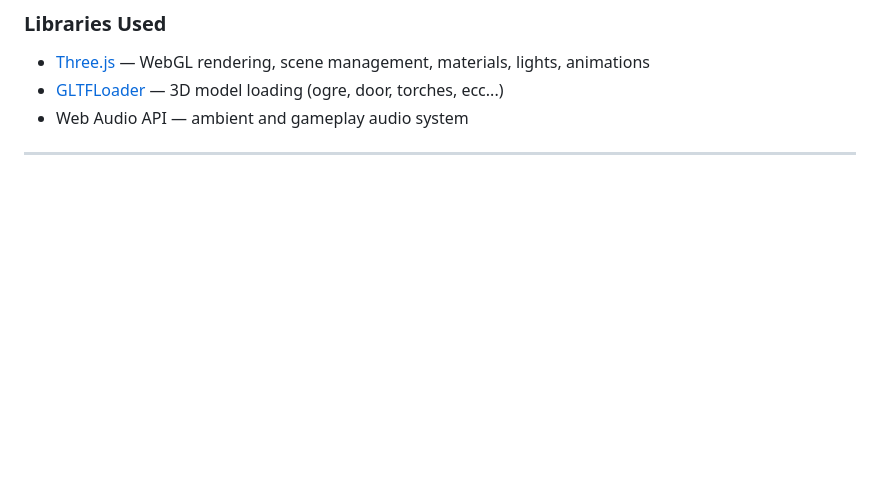
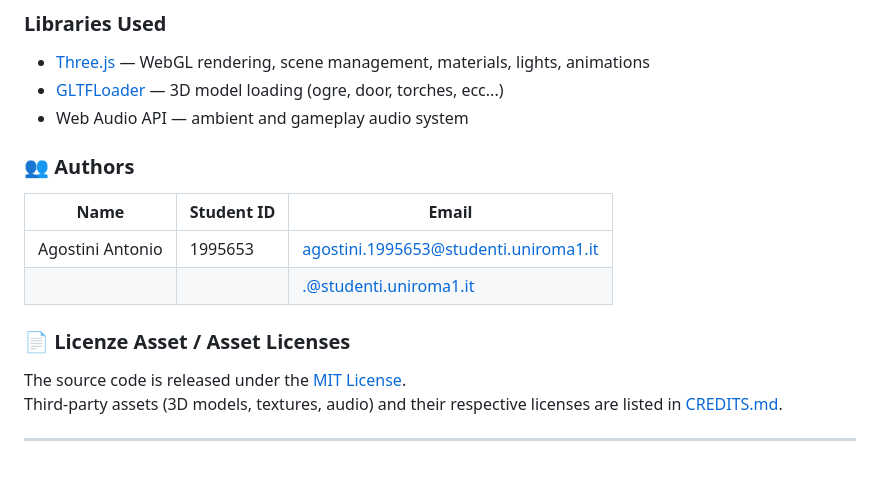
Before and after one commit to SapienzaInteractiveGraphicsCourse/final-project-thegoblinslayers, a Markdown page: README.md, the part around the change. Drawn GitHub-style; blank space fills up the shorter version.

```diff
--- a/README.md
+++ b/README.md
@@ -91,4 +91,16 @@ The inventory (`I`) consists of **4 slots**:
 - [GLTFLoader](https://threejs.org/docs/#examples/en/loaders/GLTFLoader) — 3D model loading (ogre, door, torches, ecc...)
 - Web Audio API — ambient and gameplay audio system
 
+### 👥 Authors
+
+| Name | Student ID | Email |
+|------|-----------|-------|
+| Agostini Antonio | 1995653 | agostini.1995653@studenti.uniroma1.it |
+|  |  | .@studenti.uniroma1.it |
+
+### 📄 Licenze Asset / Asset Licenses
+
+The source code is released under the [MIT License](LICENSE).
+Third-party assets (3D models, textures, audio) and their respective licenses are listed in [CREDITS.md](CREDITS.md).
+
 ***
```
